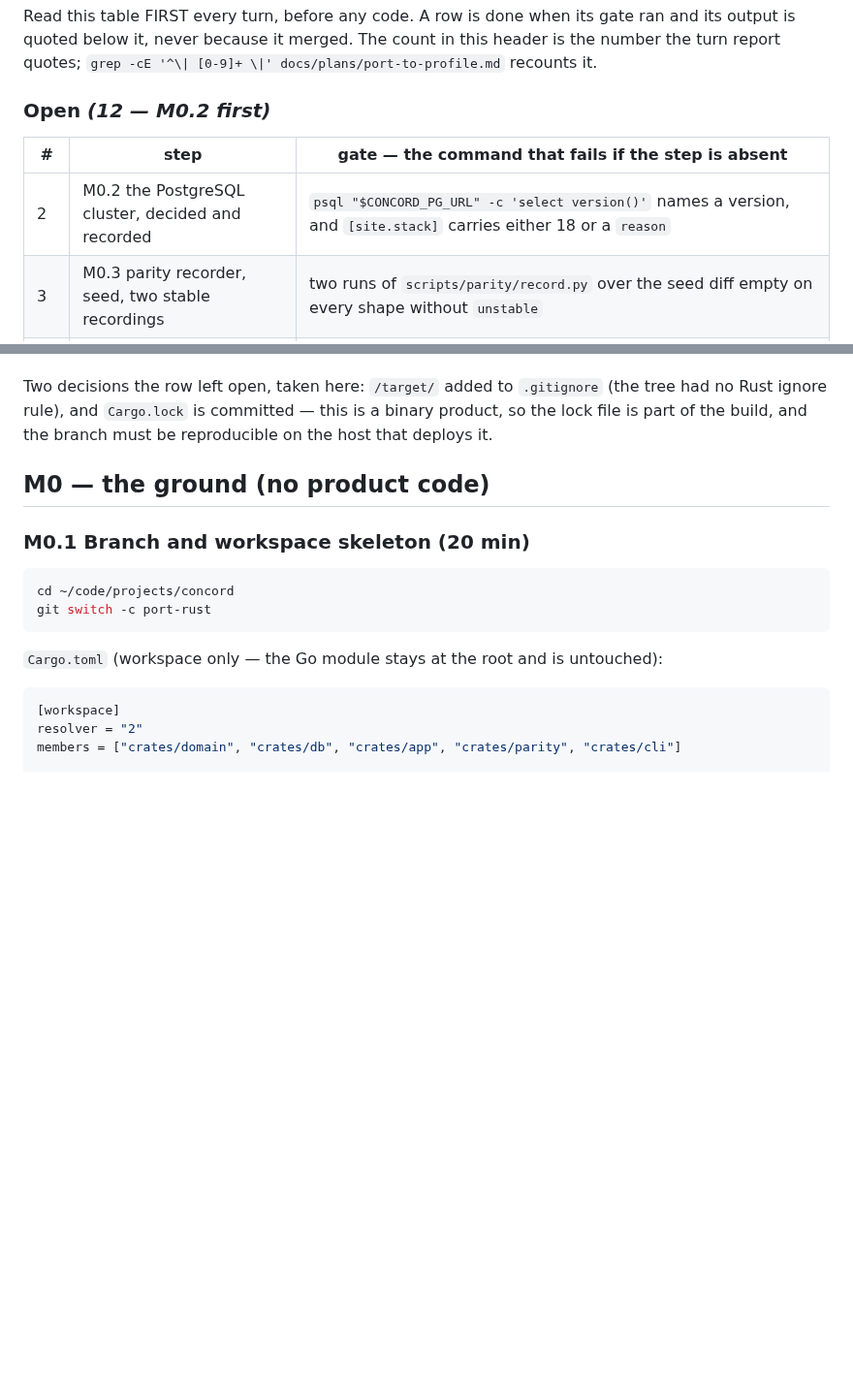
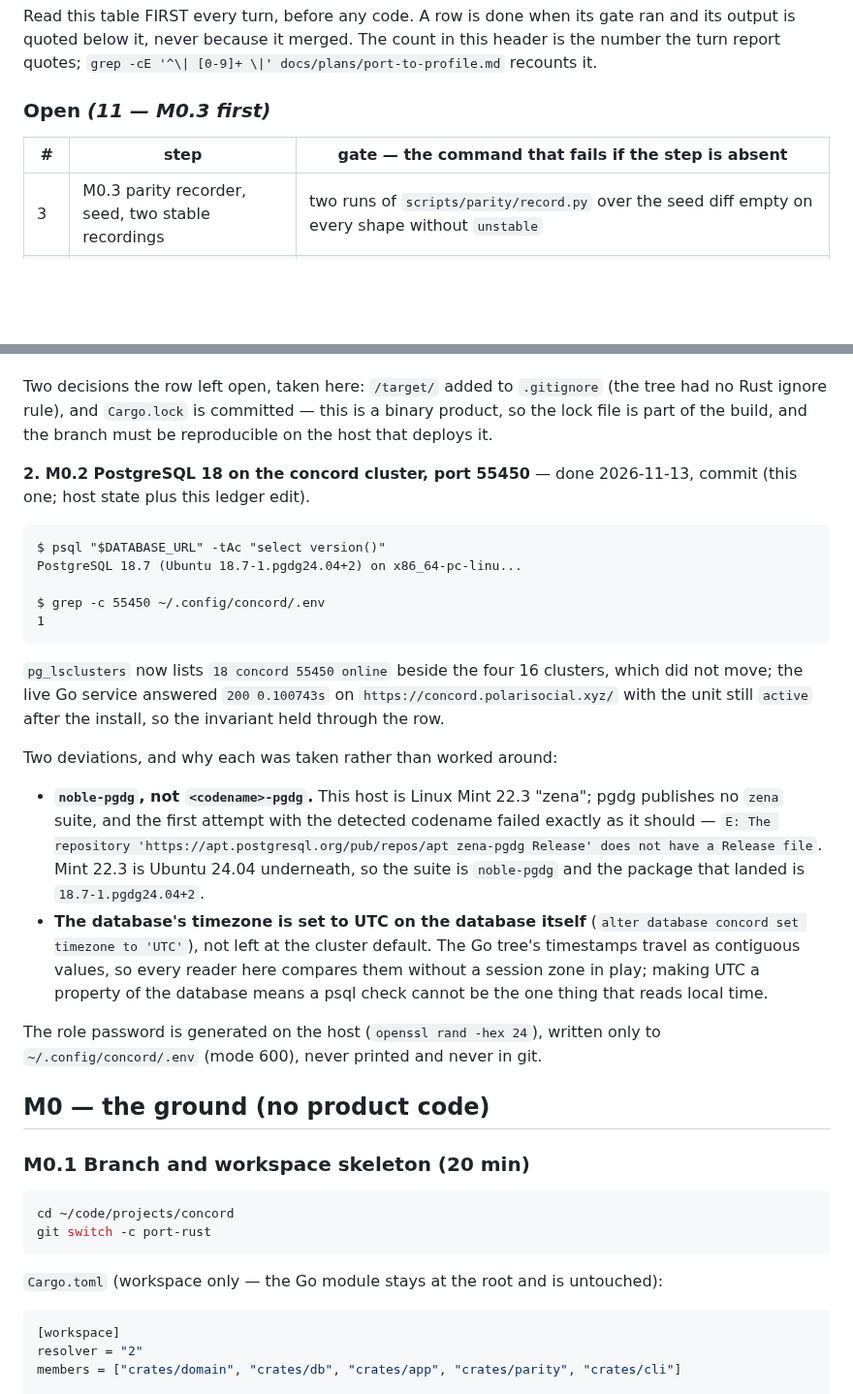
Before and after one commit to 8ullyMaguire/concord, a Markdown page: docs/plans/port-to-profile.md, 2 parts joined by grey strips. Shown at 97% size. Drawn GitHub-style; blank space fills up the shorter version.

Commit message:
ledger: row 2 done — PostgreSQL 18.7 on the concord cluster, port 55450
Gate:
  psql "$DATABASE_URL" -tAc 'select version()'
  -> PostgreSQL 18.7 (Ubuntu 18.7-1.pgdg24.04+2) on x86_64-pc-linux-gnu
  grep -c 55450 ~/.config/concord/.env
  -> 1

Live Go service answered 200 in 0.10s with the unit active after the install, so the invariant
held through the row. Two deviations recorded in the ledger: the suite is noble-pgdg because this
host is Mint 22.3 (zena) and pgdg publishes no mind suite; and the database carries UTC as its own
property so no reader can pick up a session zone.

````diff
--- a/docs/plans/port-to-profile.md
+++ b/docs/plans/port-to-profile.md
@@ -33,11 +33,10 @@ Read this table FIRST every turn, before any code. A row is done when its gate r
 quoted below it, never because it merged. The count in this header is the number the turn report
 quotes; `grep -cE '^\| [0-9]+ \|' docs/plans/port-to-profile.md` recounts it.
 
-### Open *(12 — M0.2 first)*
+### Open *(11 — M0.3 first)*
 
 | # | step | gate — the command that fails if the step is absent |
 |---|---|---|
-| 2 | M0.2 the PostgreSQL cluster, decided and recorded | `psql "$CONCORD_PG_URL" -c 'select version()'` names a version, and `[site.stack]` carries either 18 or a `reason` |
 | 3 | M0.3 parity recorder, seed, two stable recordings | two runs of `scripts/parity/record.py` over the seed diff empty on every shape without `unstable` |
 | 4 | M0.4 baseline schema, mapped row by row | `\dt` count equals the SQLite table count minus the `*_fts*` shadows, and `\d features` shows `public_id` and `timestamptz` |
 | 5 | M0.5 data mover loads and counts agree | `select count(*)` prints `73 | 5760 | 2402 | 88` |
@@ -72,6 +71,36 @@ every commit on this branch must while the Go tree serves traffic. The gate befo
 Two decisions the row left open, taken here: `/target/` added to `.gitignore` (the tree had no
 Rust ignore rule), and `Cargo.lock` is committed — this is a binary product, so the lock file is
 part of the build, and the branch must be reproducible on the host that deploys it.
+
+**2. M0.2 PostgreSQL 18 on the concord cluster, port 55450** — done 2026-11-13, commit (this one; host
+state plus this ledger edit).
+
+```
+$ psql "$DATABASE_URL" -tAc "select version()"
+PostgreSQL 18.7 (Ubuntu 18.7-1.pgdg24.04+2) on x86_64-pc-linu...
+
+$ grep -c 55450 ~/.config/concord/.env
+1
+```
+
+`pg_lsclusters` now lists `18 concord 55450 online` beside the four 16 clusters, which did not move;
+the live Go service answered `200 0.100743s` on `https://concord.polarisocial.xyz/` with the unit
+still `active` after the install, so the invariant held through the row.
+
+Two deviations, and why each was taken rather than worked around:
+
+- **`noble-pgdg`, not `<codename>-pgdg`.** This host is Linux Mint 22.3 "zena"; pgdg publishes no
+  `zena` suite, and the first attempt with the detected codename failed exactly as it should —
+  `E: The repository 'https://apt.postgresql.org/pub/repos/apt zena-pgdg Release' does not have a
+  Release file`. Mint 22.3 is Ubuntu 24.04 underneath, so the suite is `noble-pgdg` and the package
+  that landed is `18.7-1.pgdg24.04+2`.
+- **The database's timezone is set to UTC on the database itself** (`alter database concord set
+  timezone to 'UTC'`), not left at the cluster default. The Go tree's timestamps travel as
+  contiguous values, so every reader here compares them without a session zone in play; making UTC
+  a property of the database means a psql check cannot be the one thing that reads local time.
+
+The role password is generated on the host (`openssl rand -hex 24`), written only to
+`~/.config/concord/.env` (mode 600), never printed and never in git.
 
 
 ## M0 — the ground (no product code)
````
